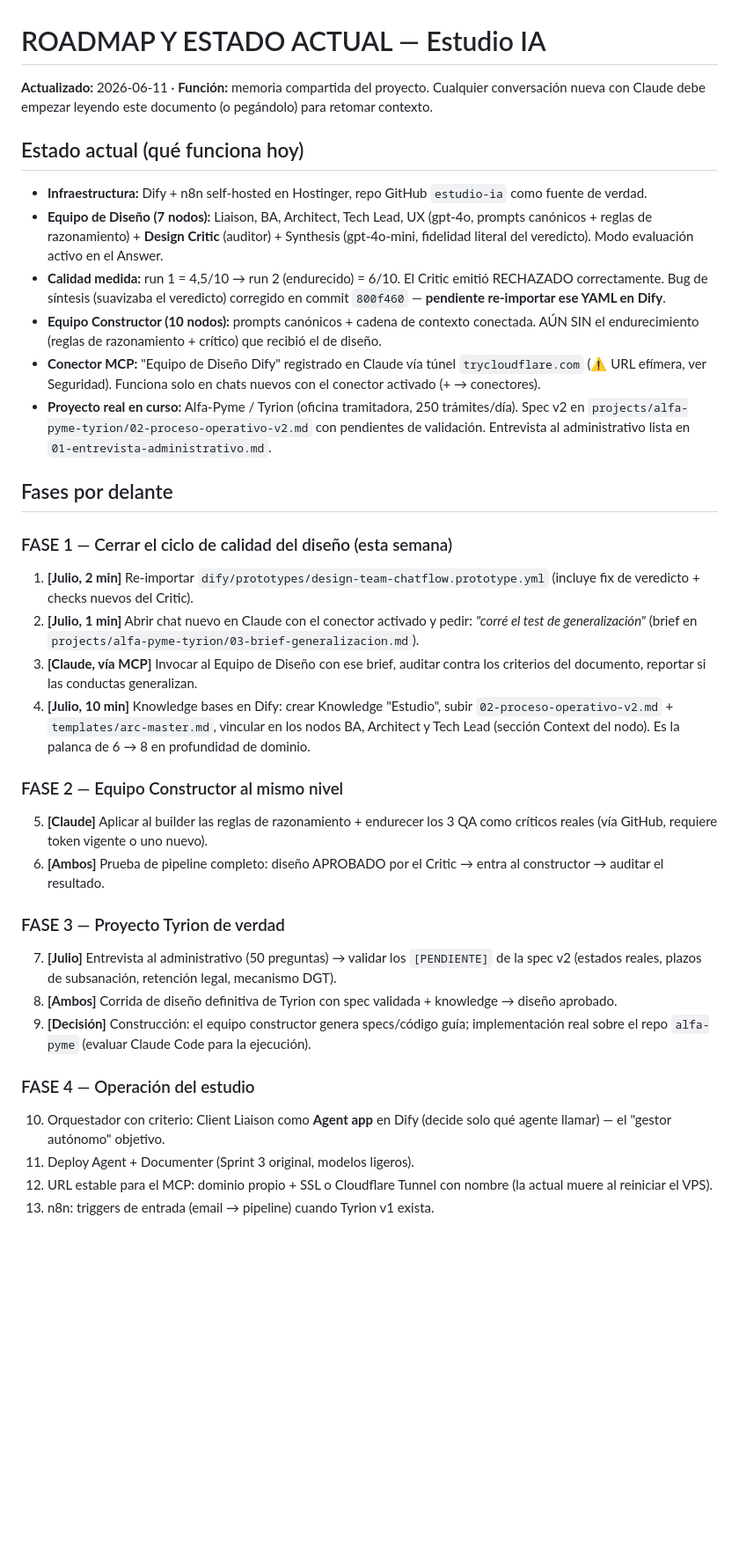
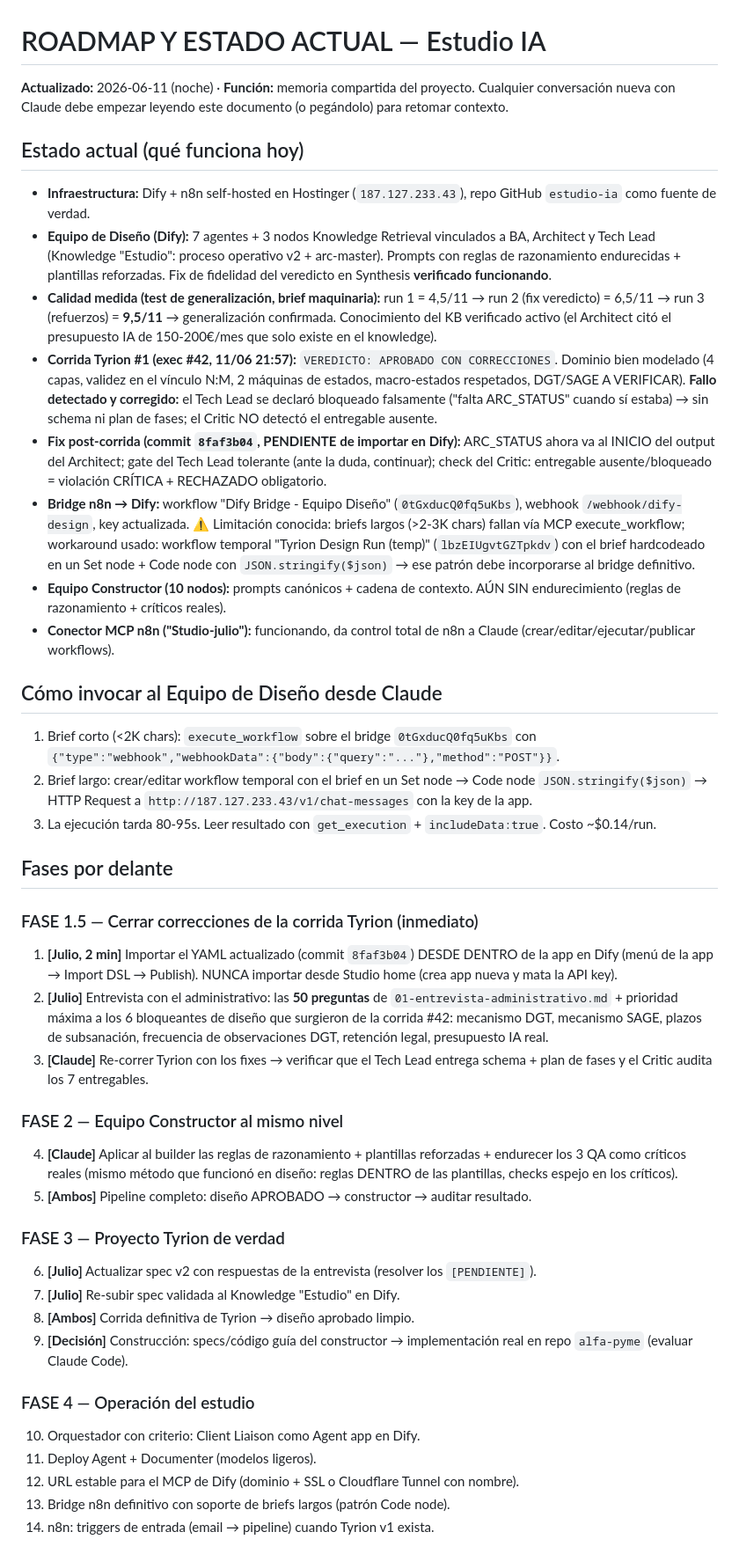
Before and after one commit to julionotaro/estudio-ia, a Markdown page: docs/ROADMAP-ACTUAL.md, the part around one of its changes. Shown at 88% size. Drawn GitHub-style; blank space fills up the shorter version.

Commit message:
docs(roadmap): actualización post-sesión 11/06 — generalización 9.5/11, KB activo, corrida Tyrion #1 (APROBADO CON CORRECCIONES), fixes TL/Critic, fase 1.5 y limpieza

```diff
--- a/docs/ROADMAP-ACTUAL.md
+++ b/docs/ROADMAP-ACTUAL.md
@@ -1,35 +1,43 @@
 # ROADMAP Y ESTADO ACTUAL — Estudio IA
-**Actualizado:** 2026-06-11 · **Función:** memoria compartida del proyecto. Cualquier conversación nueva con Claude debe empezar leyendo este documento (o pegándolo) para retomar contexto.
+**Actualizado:** 2026-06-11 (noche) · **Función:** memoria compartida del proyecto. Cualquier conversación nueva con Claude debe empezar leyendo este documento (o pegándolo) para retomar contexto.
 
 ## Estado actual (qué funciona hoy)
 
-- **Infraestructura:** Dify + n8n self-hosted en Hostinger, repo GitHub `estudio-ia` como fuente de verdad.
-- **Equipo de Diseño (7 nodos):** Liaison, BA, Architect, Tech Lead, UX (gpt-4o, prompts canónicos + reglas de razonamiento) + **Design Critic** (auditor) + Synthesis (gpt-4o-mini, fidelidad literal del veredicto). Modo evaluación activo en el Answer.
-- **Calidad medida:** run 1 = 4,5/10 → run 2 (endurecido) = 6/10. El Critic emitió RECHAZADO correctamente. Bug de síntesis (suavizaba el veredicto) corregido en commit `800f460` — **pendiente re-importar ese YAML en Dify**.
-- **Equipo Constructor (10 nodos):** prompts canónicos + cadena de contexto conectada. AÚN SIN el endurecimiento (reglas de razonamiento + crítico) que recibió el de diseño.
-- **Conector MCP:** "Equipo de Diseño Dify" registrado en Claude vía túnel `trycloudflare.com` (⚠ URL efímera, ver Seguridad). Funciona solo en chats nuevos con el conector activado (+ → conectores).
-- **Proyecto real en curso:** Alfa-Pyme / Tyrion (oficina tramitadora, 250 trámites/día). Spec v2 en `projects/alfa-pyme-tyrion/02-proceso-operativo-v2.md` con pendientes de validación. Entrevista al administrativo lista en `01-entrevista-administrativo.md`.
+- **Infraestructura:** Dify + n8n self-hosted en Hostinger (`187.127.233.43`), repo GitHub `estudio-ia` como fuente de verdad.
+- **Equipo de Diseño (Dify):** 7 agentes + 3 nodos Knowledge Retrieval vinculados a BA, Architect y Tech Lead (Knowledge "Estudio": proceso operativo v2 + arc-master). Prompts con reglas de razonamiento endurecidas + plantillas reforzadas. Fix de fidelidad del veredicto en Synthesis **verificado funcionando**.
+- **Calidad medida (test de generalización, brief maquinaria):** run 1 = 4,5/11 → run 2 (fix veredicto) = 6,5/11 → run 3 (refuerzos) = **9,5/11** → generalización confirmada. Conocimiento del KB verificado activo (el Architect citó el presupuesto IA de 150-200€/mes que solo existe en el knowledge).
+- **Corrida Tyrion #1 (exec #42, 11/06 21:57):** `VEREDICTO: APROBADO CON CORRECCIONES`. Dominio bien modelado (4 capas, validez en el vínculo N:M, 2 máquinas de estados, macro-estados respetados, DGT/SAGE A VERIFICAR). **Fallo detectado y corregido:** el Tech Lead se declaró bloqueado falsamente ("falta ARC_STATUS" cuando sí estaba) → sin schema ni plan de fases; el Critic NO detectó el entregable ausente.
+- **Fix post-corrida (commit `8faf3b04`, PENDIENTE de importar en Dify):** ARC_STATUS ahora va al INICIO del output del Architect; gate del Tech Lead tolerante (ante la duda, continuar); check del Critic: entregable ausente/bloqueado = violación CRÍTICA + RECHAZADO obligatorio.
+- **Bridge n8n → Dify:** workflow "Dify Bridge - Equipo Diseño" (`0tGxducQ0fq5uKbs`), webhook `/webhook/dify-design`, key actualizada. ⚠ Limitación conocida: briefs largos (>2-3K chars) fallan vía MCP execute_workflow; workaround usado: workflow temporal "Tyrion Design Run (temp)" (`lbzEIUgvtGZTpkdv`) con el brief hardcodeado en un Set node + Code node con `JSON.stringify($json)` → ese patrón debe incorporarse al bridge definitivo.
+- **Equipo Constructor (10 nodos):** prompts canónicos + cadena de contexto. AÚN SIN endurecimiento (reglas de razonamiento + críticos reales).
+- **Conector MCP n8n ("Studio-julio"):** funcionando, da control total de n8n a Claude (crear/editar/ejecutar/publicar workflows).
+
+## Cómo invocar al Equipo de Diseño desde Claude
+1. Brief corto (<2K chars): `execute_workflow` sobre el bridge `0tGxducQ0fq5uKbs` con `{"type":"webhook","webhookData":{"body":{"query":"..."},"method":"POST"}}`.
+2. Brief largo: crear/editar workflow temporal con el brief en un Set node → Code node `JSON.stringify($json)` → HTTP Request a `http://187.127.233.43/v1/chat-messages` con la key de la app.
+3. La ejecución tarda 80-95s. Leer resultado con `get_execution` + `includeData:true`. Costo ~$0.14/run.
 
 ## Fases por delante
 
-### FASE 1 — Cerrar el ciclo de calidad del diseño (esta semana)
-1. **[Julio, 2 min]** Re-importar `dify/prototypes/design-team-chatflow.prototype.yml` (incluye fix de veredicto + checks nuevos del Critic).
-2. **[Julio, 1 min]** Abrir chat nuevo en Claude con el conector activado y pedir: *"corré el test de generalización"* (brief en `projects/alfa-pyme-tyrion/03-brief-generalizacion.md`).
-3. **[Claude, vía MCP]** Invocar al Equipo de Diseño con ese brief, auditar contra los criterios del documento, reportar si las conductas generalizan.
-4. **[Julio, 10 min]** Knowledge bases en Dify: crear Knowledge "Estudio", subir `02-proceso-operativo-v2.md` + `templates/arc-master.md`, vincular en los nodos BA, Architect y Tech Lead (sección Context del nodo). Es la palanca de 6 → 8 en profundidad de dominio.
+### FASE 1.5 — Cerrar correcciones de la corrida Tyrion (inmediato)
+1. **[Julio, 2 min]** Importar el YAML actualizado (commit `8faf3b04`) DESDE DENTRO de la app en Dify (menú de la app → Import DSL → Publish). NUNCA importar desde Studio home (crea app nueva y mata la API key).
+2. **[Julio]** Entrevista con el administrativo: las **50 preguntas** de `01-entrevista-administrativo.md` + prioridad máxima a los 6 bloqueantes de diseño que surgieron de la corrida #42: mecanismo DGT, mecanismo SAGE, plazos de subsanación, frecuencia de observaciones DGT, retención legal, presupuesto IA real.
+3. **[Claude]** Re-correr Tyrion con los fixes → verificar que el Tech Lead entrega schema + plan de fases y el Critic audita los 7 entregables.
 
 ### FASE 2 — Equipo Constructor al mismo nivel
-5. **[Claude]** Aplicar al builder las reglas de razonamiento + endurecer los 3 QA como críticos reales (vía GitHub, requiere token vigente o uno nuevo).
-6. **[Ambos]** Prueba de pipeline completo: diseño APROBADO por el Critic → entra al constructor → auditar el resultado.
+4. **[Claude]** Aplicar al builder las reglas de razonamiento + plantillas reforzadas + endurecer los 3 QA como críticos reales (mismo método que funcionó en diseño: reglas DENTRO de las plantillas, checks espejo en los críticos).
+5. **[Ambos]** Pipeline completo: diseño APROBADO → constructor → auditar resultado.
 
 ### FASE 3 — Proyecto Tyrion de verdad
-7. **[Julio]** Entrevista al administrativo (50 preguntas) → validar los `[PENDIENTE]` de la spec v2 (estados reales, plazos de subsanación, retención legal, mecanismo DGT).
-8. **[Ambos]** Corrida de diseño definitiva de Tyrion con spec validada + knowledge → diseño aprobado.
-9. **[Decisión]** Construcción: el equipo constructor genera specs/código guía; implementación real sobre el repo `alfa-pyme` (evaluar Claude Code para la ejecución).
+6. **[Julio]** Actualizar spec v2 con respuestas de la entrevista (resolver los `[PENDIENTE]`).
+7. **[Julio]** Re-subir spec validada al Knowledge "Estudio" en Dify.
+8. **[Ambos]** Corrida definitiva de Tyrion → diseño aprobado limpio.
+9. **[Decisión]** Construcción: specs/código guía del constructor → implementación real en repo `alfa-pyme` (evaluar Claude Code).
 
 ### FASE 4 — Operación del estudio
-10. Orquestador con criterio: Client Liaison como **Agent app** en Dify (decide solo qué agente llamar) — el "gestor autónomo" objetivo.
-11. Deploy Agent + Documenter (Sprint 3 original, modelos ligeros).
-12. URL estable para el MCP: dominio propio + SSL o Cloudflare Tunnel con nombre (la actual muere al reiniciar el VPS).
-13. n8n: triggers de entrada (email → pipeline) cuando Tyrion v1 exista.
+10. Orquestador con criterio: Client Liaison como Agent app en Dify.
+11. Deploy Agent + Documenter (modelos ligeros).
+12. URL estable para el MCP de Dify (dominio + SSL o Cloudflare Tunnel con nombre).
+13. Bridge n8n definitivo con soporte de briefs largos (patrón Code node).
+14. n8n: triggers de entrada (email → pipeline) cuando Tyrion v1 exista.
 
```
Also changed, not shown: other parts of docs/ROADMAP-ACTUAL.md (+9 -6 lines).
